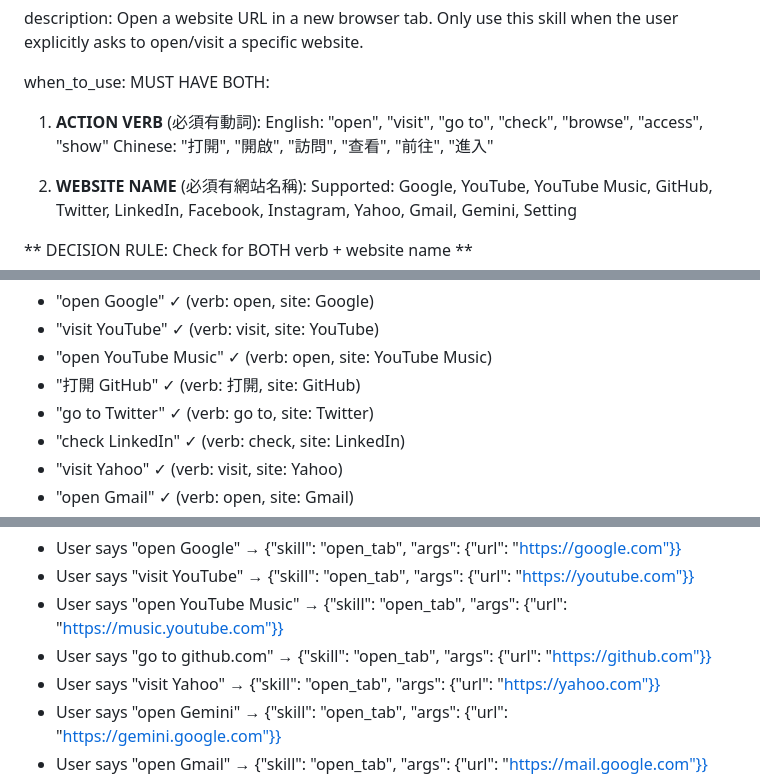
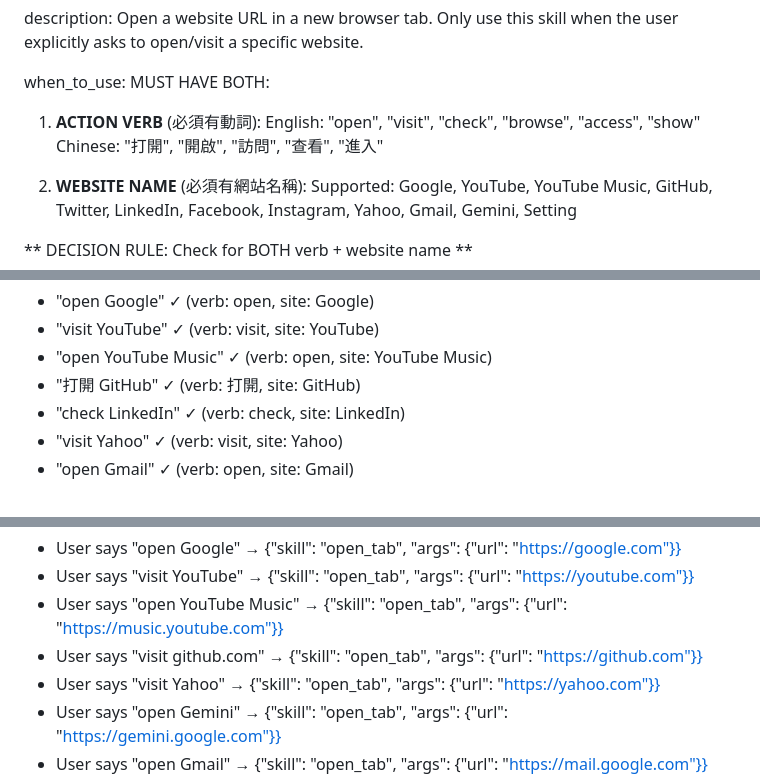
Before and after one commit to jaylooloomi/chrome-javis, a Markdown page: skills/open_tab/open_tab.md, 3 parts joined by grey strips. Drawn GitHub-style.

Commit message:
refactor: remove 'go to' keyword from open_tab to avoid conflict with page_scroll

```diff
--- a/skills/open_tab/open_tab.md
+++ b/skills/open_tab/open_tab.md
@@ -5,8 +5,8 @@ description: Open a website URL in a new browser tab. Only use this skill when t
 when_to_use:
   MUST HAVE BOTH:
   1. **ACTION VERB** (必須有動詞):
-     English: "open", "visit", "go to", "check", "browse", "access", "show"
-     Chinese: "打開", "開啟", "訪問", "查看", "前往", "進入"
+     English: "open", "visit", "check", "browse", "access", "show"
+     Chinese: "打開", "開啟", "訪問", "查看", "進入"
 
   2. **WEBSITE NAME** (必須有網站名稱):
      Supported: Google, YouTube, YouTube Music, GitHub, Twitter, LinkedIn, Facebook, Instagram, Yahoo, Gmail, Gemini, Setting
@@ -22,7 +22,6 @@ examples_CORRECT_verb_plus_website:
   - "visit YouTube" ✓ (verb: visit, site: YouTube)
   - "open YouTube Music" ✓ (verb: open, site: YouTube Music)
   - "打開 GitHub" ✓ (verb: 打開, site: GitHub)
-  - "go to Twitter" ✓ (verb: go to, site: Twitter)
   - "check LinkedIn" ✓ (verb: check, site: LinkedIn)
   - "visit Yahoo" ✓ (verb: visit, site: Yahoo)
   - "open Gmail" ✓ (verb: open, site: Gmail)
@@ -108,7 +106,7 @@ Examples of correct output:
 - User says "open Google" → {"skill": "open_tab", "args": {"url": "https://google.com"}}
 - User says "visit YouTube" → {"skill": "open_tab", "args": {"url": "https://youtube.com"}}
 - User says "open YouTube Music" → {"skill": "open_tab", "args": {"url": "https://music.youtube.com"}}
-- User says "go to github.com" → {"skill": "open_tab", "args": {"url": "https://github.com"}}
+- User says "visit github.com" → {"skill": "open_tab", "args": {"url": "https://github.com"}}
 - User says "visit Yahoo" → {"skill": "open_tab", "args": {"url": "https://yahoo.com"}}
 - User says "open Gemini" → {"skill": "open_tab", "args": {"url": "https://gemini.google.com"}}
 - User says "open Gmail" → {"skill": "open_tab", "args": {"url": "https://mail.google.com"}}
```
Also changed, not shown: other parts of skills/open_tab/open_tab.md (+0 -1 lines).
